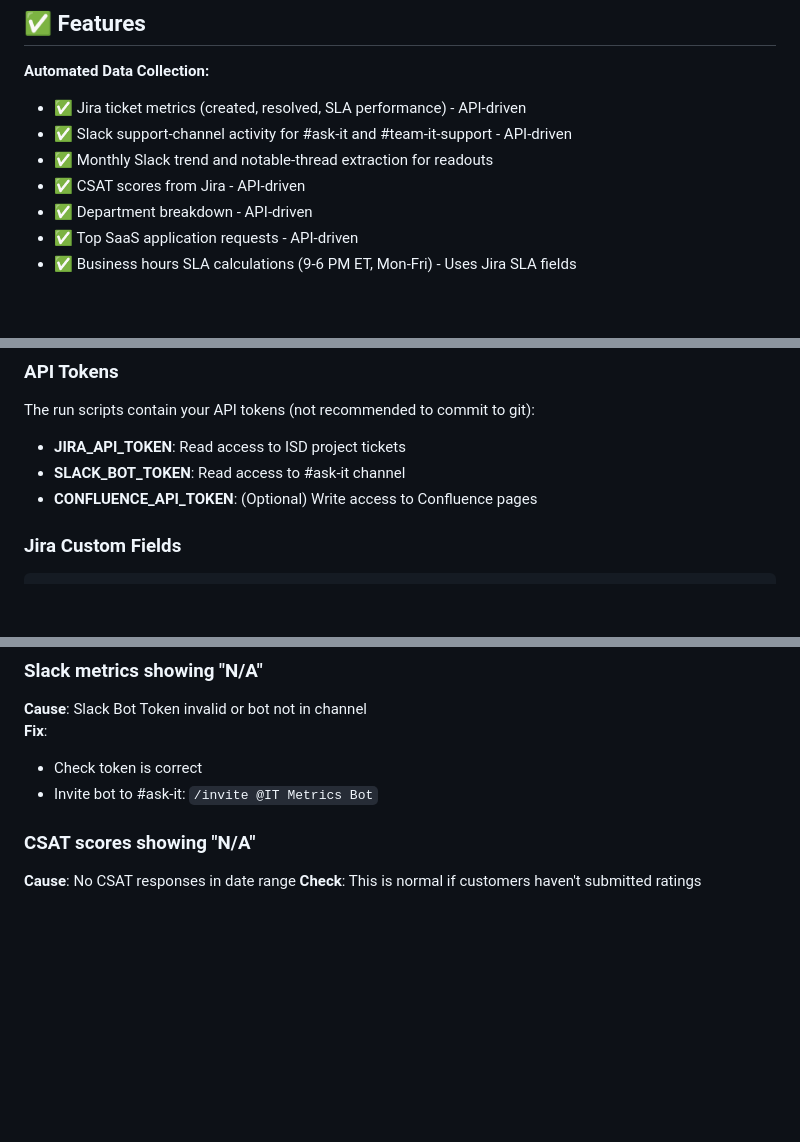
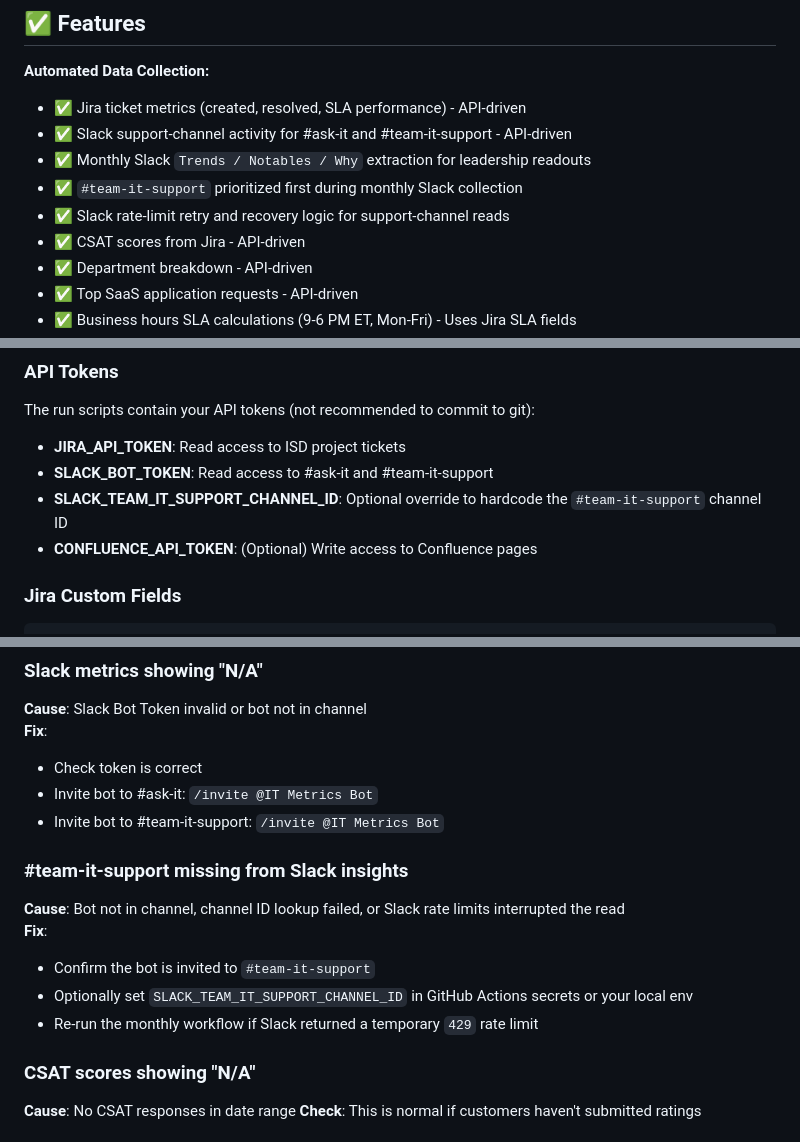
Before and after one commit to arlynnattn/isd-metrics-automation, a Markdown page: README.md, 3 parts joined by grey strips. Rendered like a GitHub page; blank space fills up the shorter version.

Commit message:
Document latest Slack insights behavior

```diff
--- a/README.md
+++ b/README.md
@@ -36,7 +36,9 @@ GitHub Actions automatically:
 **Automated Data Collection:**
 - ✅ Jira ticket metrics (created, resolved, SLA performance) - API-driven
 - ✅ Slack support-channel activity for #ask-it and #team-it-support - API-driven
-- ✅ Monthly Slack trend and notable-thread extraction for readouts
+- ✅ Monthly Slack `Trends / Notables / Why` extraction for leadership readouts
+- ✅ `#team-it-support` prioritized first during monthly Slack collection
+- ✅ Slack rate-limit retry and recovery logic for support-channel reads
 - ✅ CSAT scores from Jira - API-driven
 - ✅ Department breakdown - API-driven
 - ✅ Top SaaS application requests - API-driven
@@ -145,7 +148,8 @@ Or trigger via [GitHub Actions](https://github.com/arlynnattn/isd-metrics-automa
 ### API Tokens
 The run scripts contain your API tokens (not recommended to commit to git):
 - **JIRA_API_TOKEN**: Read access to ISD project tickets
-- **SLACK_BOT_TOKEN**: Read access to #ask-it channel
+- **SLACK_BOT_TOKEN**: Read access to #ask-it and #team-it-support
+- **SLACK_TEAM_IT_SUPPORT_CHANNEL_ID**: Optional override to hardcode the `#team-it-support` channel ID
 - **CONFLUENCE_API_TOKEN**: (Optional) Write access to Confluence pages
 
 ### Jira Custom Fields
@@ -214,6 +218,14 @@ project = ISD AND created >= "2026-03-01"
 **Fix**:
 - Check token is correct
 - Invite bot to #ask-it: `/invite @IT Metrics Bot`
+- Invite bot to #team-it-support: `/invite @IT Metrics Bot`
+
+### #team-it-support missing from Slack insights
+**Cause**: Bot not in channel, channel ID lookup failed, or Slack rate limits interrupted the read
+**Fix**:
+- Confirm the bot is invited to `#team-it-support`
+- Optionally set `SLACK_TEAM_IT_SUPPORT_CHANNEL_ID` in GitHub Actions secrets or your local env
+- Re-run the monthly workflow if Slack returned a temporary `429` rate limit
 
 ### CSAT scores showing "N/A"
 **Cause**: No CSAT responses in date range
```
Also changed, not shown: other parts of README.md (+1 -0 lines).
